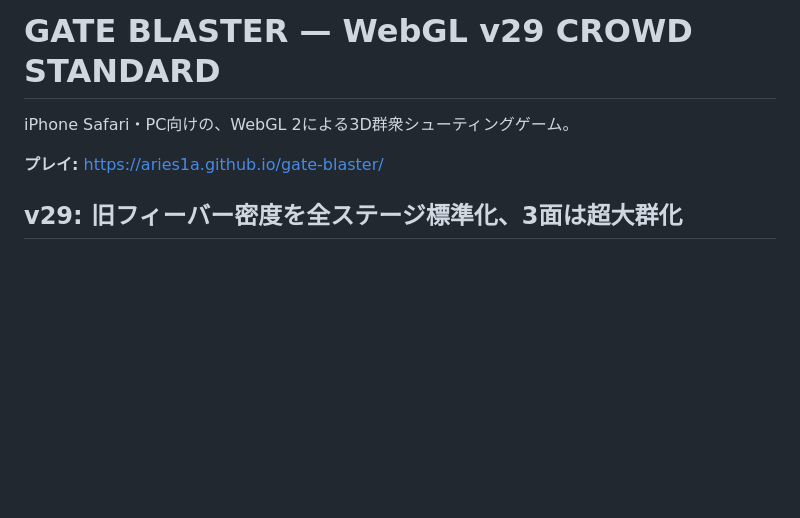
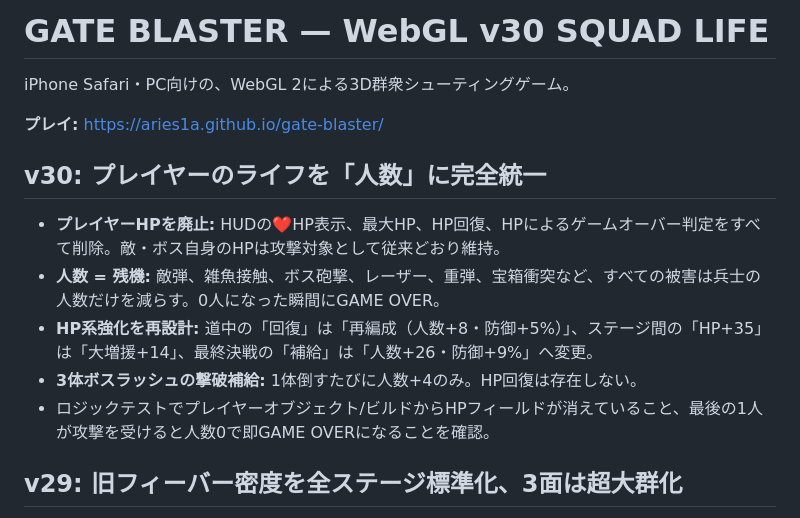
Before and after one commit to Aries1A/gate-blaster, a Markdown page: README.md, the part around the change. Rendered like a GitHub page; blank space fills up the shorter version.

Commit message:
Document v30 squad-count life system and reinforcement-based defensive upgrades

```diff
--- a/README.md
+++ b/README.md
@@ -1,8 +1,16 @@
-# GATE BLASTER — WebGL v29 CROWD STANDARD
+# GATE BLASTER — WebGL v30 SQUAD LIFE
 
 iPhone Safari・PC向けの、WebGL 2による3D群衆シューティングゲーム。
 
 **プレイ:** https://aries1a.github.io/gate-blaster/
+
+## v30: プレイヤーのライフを「人数」に完全統一
+
+- **プレイヤーHPを廃止:** HUDの❤️HP表示、最大HP、HP回復、HPによるゲームオーバー判定をすべて削除。敵・ボス自身のHPは攻撃対象として従来どおり維持。
+- **人数 = 残機:** 敵弾、雑魚接触、ボス砲撃、レーザー、重弾、宝箱衝突など、すべての被害は兵士の人数だけを減らす。0人になった瞬間にGAME OVER。
+- **HP系強化を再設計:** 道中の「回復」は「再編成（人数+8・防御+5%）」、ステージ間の「HP+35」は「大増援+14」、最終決戦の「補給」は「人数+26・防御+9%」へ変更。
+- **3体ボスラッシュの撃破補給:** 1体倒すたびに人数+4のみ。HP回復は存在しない。
+- ロジックテストでプレイヤーオブジェクト/ビルドからHPフィールドが消えていること、最後の1人が攻撃を受けると人数0で即GAME OVERになることを確認。
 
 ## v29: 旧フィーバー密度を全ステージ標準化、3面は超大群化
 
```
